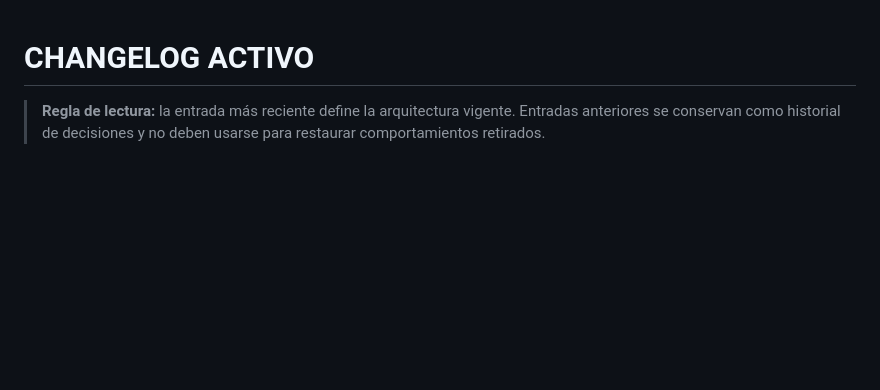
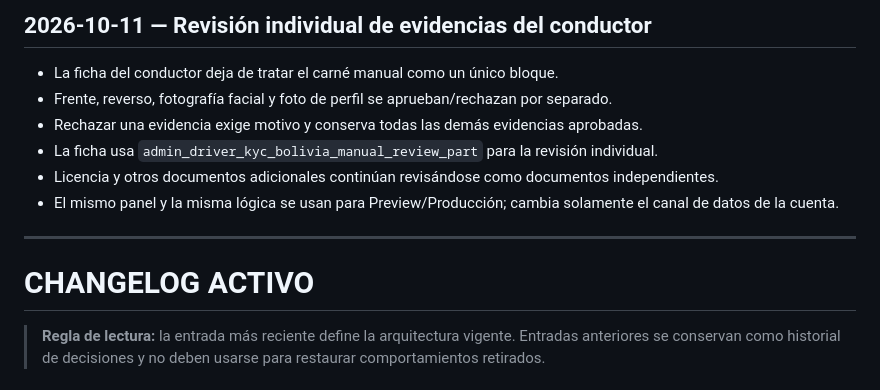
Before and after one commit to jorge2610g/Adminexpress, a Markdown page: docs/CHANGELOG_ACTIVE.md, the part around the change. GitHub-like rendering; blank space fills up the shorter version.

Commit message:
docs(driver-docs): record individual review flow

```diff
--- a/docs/CHANGELOG_ACTIVE.md
+++ b/docs/CHANGELOG_ACTIVE.md
@@ -1,3 +1,14 @@
+## 2026-10-11 — Revisión individual de evidencias del conductor
+
+- La ficha del conductor deja de tratar el carné manual como un único bloque.
+- Frente, reverso, fotografía facial y foto de perfil se aprueban/rechazan por separado.
+- Rechazar una evidencia exige motivo y conserva todas las demás evidencias aprobadas.
+- La ficha usa `admin_driver_kyc_bolivia_manual_review_part` para la revisión individual.
+- Licencia y otros documentos adicionales continúan revisándose como documentos independientes.
+- El mismo panel y la misma lógica se usan para Preview/Producción; cambia solamente el canal de datos de la cuenta.
+
+---
+
 # CHANGELOG ACTIVO
 
 > **Regla de lectura:** la entrada más reciente define la arquitectura vigente. Entradas anteriores se conservan como historial de decisiones y no deben usarse para restaurar comportamientos retirados.
```
